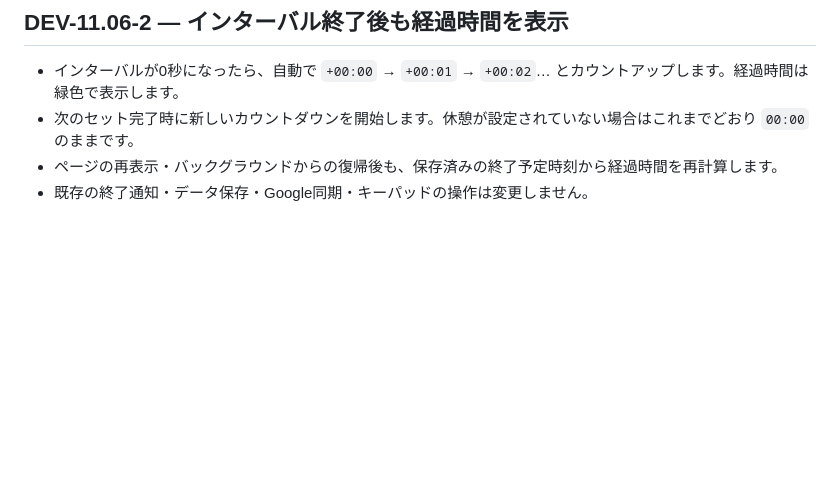
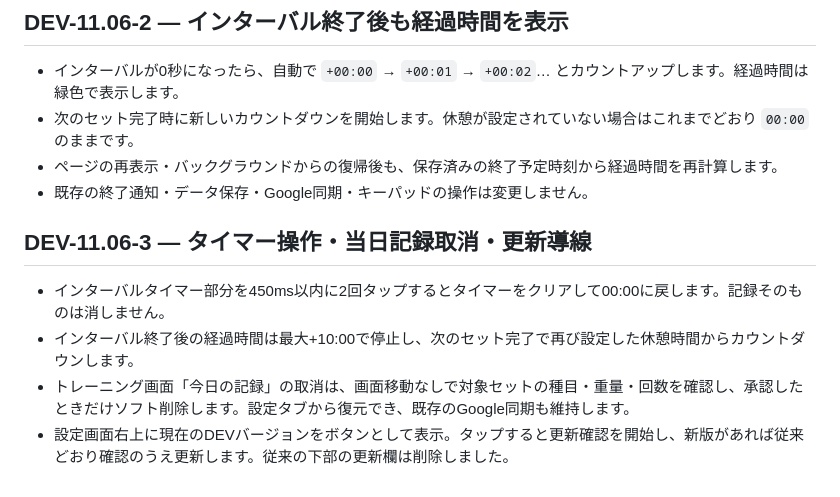
Before and after one commit to sutbun/setflow, a Markdown page: README.md, the part around the change. Rendered like a GitHub page; blank space fills up the shorter version.

Commit message:
Release timer and settings usability improvements DEV-11.06-3: README.md

```diff
--- a/README.md
+++ b/README.md
@@ -120,3 +120,9 @@ Google Sheetはデータ保存先の一つであり、**サーバーから端末
 - 次のセット完了時に新しいカウントダウンを開始します。休憩が設定されていない場合はこれまでどおり `00:00` のままです。
 - ページの再表示・バックグラウンドからの復帰後も、保存済みの終了予定時刻から経過時間を再計算します。
 - 既存の終了通知・データ保存・Google同期・キーパッドの操作は変更しません。
+
+## DEV-11.06-3 — タイマー操作・当日記録取消・更新導線
+- インターバルタイマー部分を450ms以内に2回タップするとタイマーをクリアして00:00に戻します。記録そのものは消しません。
+- インターバル終了後の経過時間は最大+10:00で停止し、次のセット完了で再び設定した休憩時間からカウントダウンします。
+- トレーニング画面「今日の記録」の取消は、画面移動なしで対象セットの種目・重量・回数を確認し、承認したときだけソフト削除します。設定タブから復元でき、既存のGoogle同期も維持します。
+- 設定画面右上に現在のDEVバージョンをボタンとして表示。タップすると更新確認を開始し、新版があれば従来どおり確認のうえ更新します。従来の下部の更新欄は削除しました。
```
